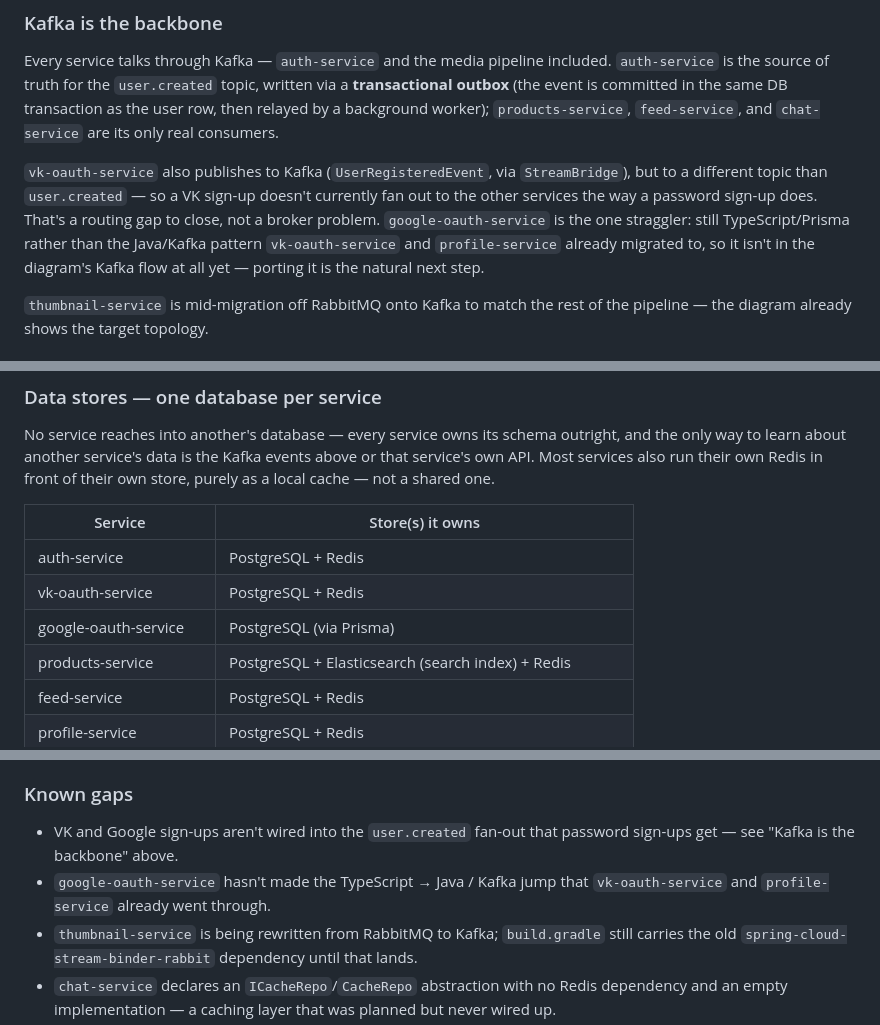
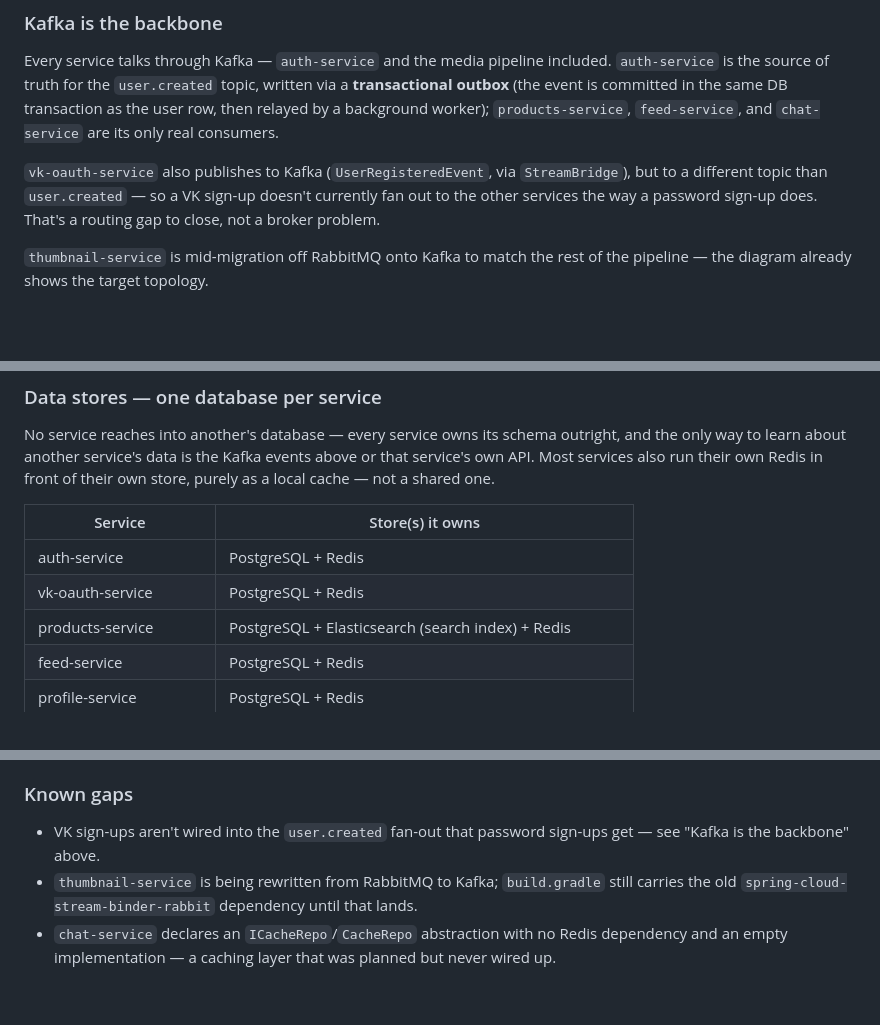
Before and after one commit to v3xtr/matreshka, a Markdown page: README.md, 3 parts joined by grey strips. Drawn GitHub-style; blank space fills up the shorter version.

Commit message:
docs: remove remaining google-oauth-service mentions
Kafka backbone paragraph, data stores table, known gaps section -
the two spots already caught on GitHub, this catches the rest.

```diff
--- a/README.md
+++ b/README.md
@@ -95,7 +95,7 @@ flowchart TB
 
 Every service talks through Kafka — `auth-service` and the media pipeline included. `auth-service` is the source of truth for the `user.created` topic, written via a **transactional outbox** (the event is committed in the same DB transaction as the user row, then relayed by a background worker); `products-service`, `feed-service`, and `chat-service` are its only real consumers.
 
-`vk-oauth-service` also publishes to Kafka (`UserRegisteredEvent`, via `StreamBridge`), but to a different topic than `user.created` — so a VK sign-up doesn't currently fan out to the other services the way a password sign-up does. That's a routing gap to close, not a broker problem. `google-oauth-service` is the one straggler: still TypeScript/Prisma rather than the Java/Kafka pattern `vk-oauth-service` and `profile-service` already migrated to, so it isn't in the diagram's Kafka flow at all yet — porting it is the natural next step.
+`vk-oauth-service` also publishes to Kafka (`UserRegisteredEvent`, via `StreamBridge`), but to a different topic than `user.created` — so a VK sign-up doesn't currently fan out to the other services the way a password sign-up does. That's a routing gap to close, not a broker problem.
 
 `thumbnail-service` is mid-migration off RabbitMQ onto Kafka to match the rest of the pipeline — the diagram already shows the target topology.
 
@@ -113,7 +113,6 @@ No service reaches into another's database — every service owns its schema out
 |---|---|
 | auth-service | PostgreSQL + Redis |
 | vk-oauth-service | PostgreSQL + Redis |
-| google-oauth-service | PostgreSQL (via Prisma) |
 | products-service | PostgreSQL + Elasticsearch (search index) + Redis |
 | feed-service | PostgreSQL + Redis |
 | profile-service | PostgreSQL + Redis |
@@ -128,8 +127,7 @@ Outside the per-service stores: S3-compatible object storage (Beget Cloud) for `
 
 ### Known gaps
 
-- VK and Google sign-ups aren't wired into the `user.created` fan-out that password sign-ups get — see "Kafka is the backbone" above.
-- `google-oauth-service` hasn't made the TypeScript → Java / Kafka jump that `vk-oauth-service` and `profile-service` already went through.
+- VK sign-ups aren't wired into the `user.created` fan-out that password sign-ups get — see "Kafka is the backbone" above.
 - `thumbnail-service` is being rewritten from RabbitMQ to Kafka; `build.gradle` still carries the old `spring-cloud-stream-binder-rabbit` dependency until that lands.
 - `chat-service` declares an `ICacheRepo`/`CacheRepo` abstraction with no Redis dependency and an empty implementation — a caching layer that was planned but never wired up.
 - `admin-service` is early-stage — infrastructure (Postgres, Redis, Kafka) is wired, feature surface is minimal.
```
